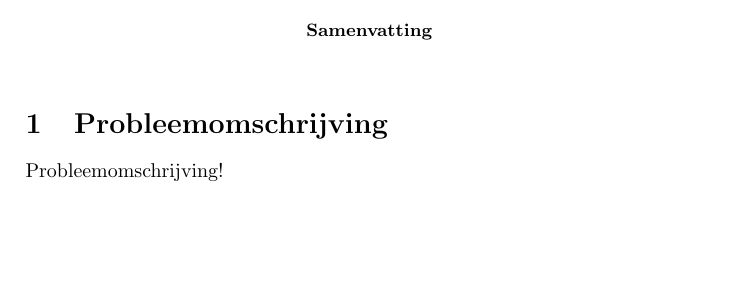
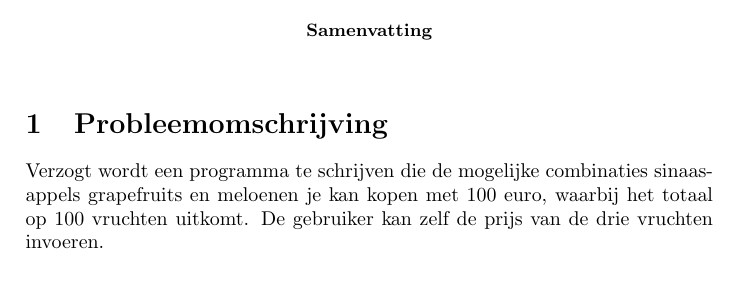
Before and after one commit to Inne-Lemstra/Impprog, a LaTeX paper (week2/markt/latex/markt.tex, which reads week2/markt/latex/probleemomschrijving.tex): part of the page, cut so that both start at the same text, the shorter picture padded with empty space. Compiled offline with pdfLaTeX.

Commit message:
de probleemomschrijving

```diff
--- a/week2/markt/latex/probleemomschrijving.tex
+++ b/week2/markt/latex/probleemomschrijving.tex
@@ -1 +1,2 @@
-Probleemomschrijving!
+Verzogt  wordt een programma te schrijven die de mogelijke combinaties sinaasappels grapefruits en meloenen je kan kopen met 100 euro, waarbij het totaal op 100 vruchten uitkomt.
+De gebruiker kan zelf de prijs van de drie vruchten invoeren.
```
Also changed, not shown: week2/markt/latex/probleemanalyse.tex (deleted, +0 -1 lines).
